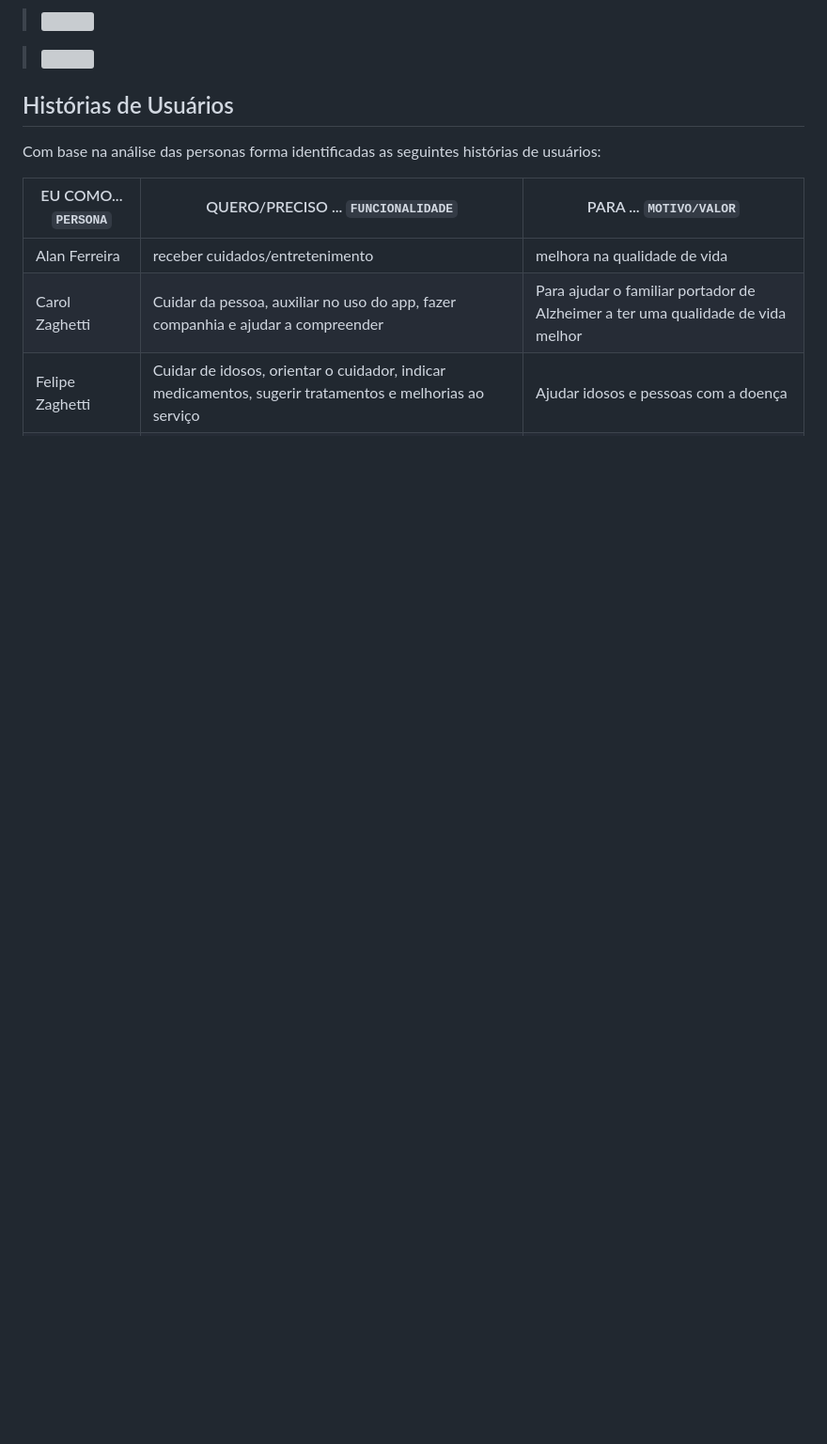
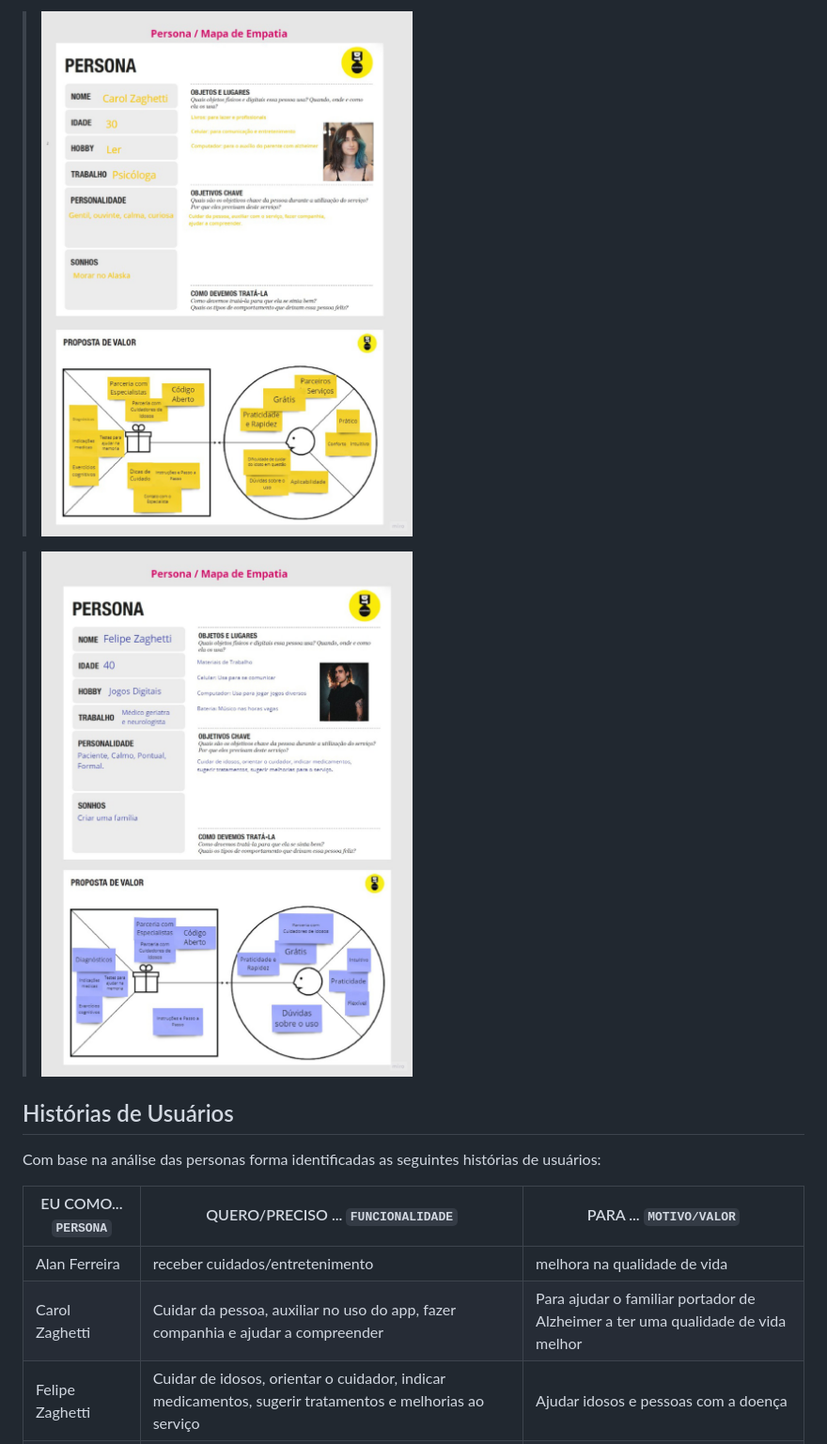
Before and after one commit to vfmoraes/MindMate, a Markdown page: docs/relatorio/Relatorio Tecnico.md, the part around one of its changes. Shown at 94% size. Drawn GitHub-style; blank space fills up the shorter version; grey boxes are pictures that could not be loaded.

```diff
--- a/docs/relatorio/Relatorio Tecnico.md
+++ b/docs/relatorio/Relatorio Tecnico.md
@@ -89,7 +89,7 @@ Pessoas que tenham ou suspeitam que possuem a doença de Alzheimer em seus vári
 
-> ![](images/Persona4.png)
+> ![](images/Persona4.jpg)
 
-> ![](images/Persona5.png)
+> ![](images/Persona5.jpg)
 
 ## Histórias de Usuários
 
```
Also changed, not shown: other parts of docs/relatorio/Relatorio Tecnico.md (+3 -3 lines).
